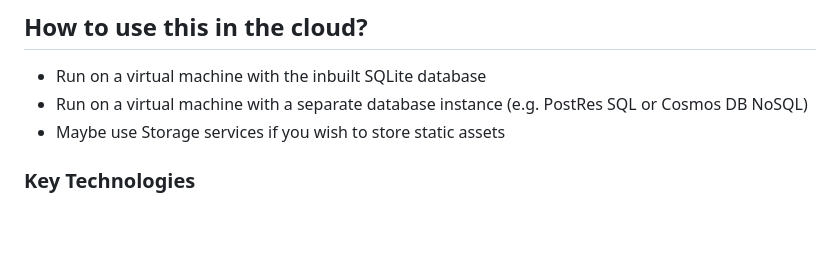
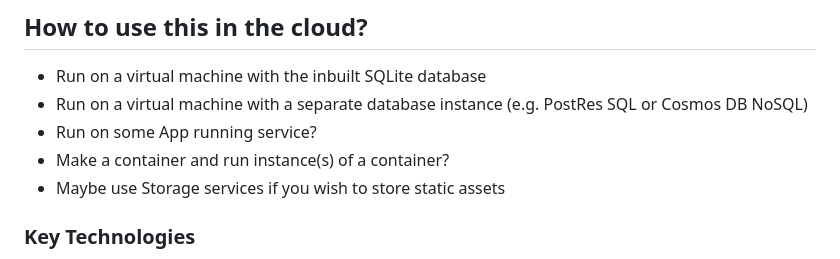
Before and after one commit to zoelittleada/WebApp, a Markdown page: README.md, the part around the change. GitHub-like rendering; blank space fills up the shorter version.

```diff
--- a/README.md
+++ b/README.md
@@ -8,6 +8,8 @@ This repository contains a sample Flask web application, "BritEdge Job Managemen
 
 * Run on a virtual machine with the inbuilt SQLite database
 * Run on a virtual machine with a separate database instance (e.g. PostRes SQL or Cosmos DB NoSQL)
+* Run on some App running service?
+* Make a container and run instance(s) of a container?
 * Maybe use Storage services if you wish to store static assets
 
 ### Key Technologies
```
